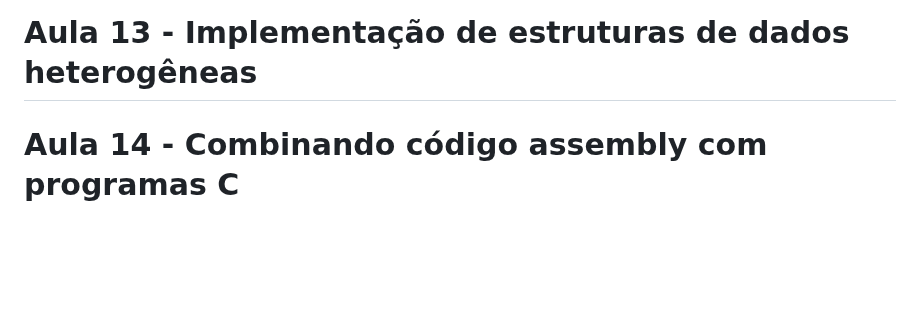
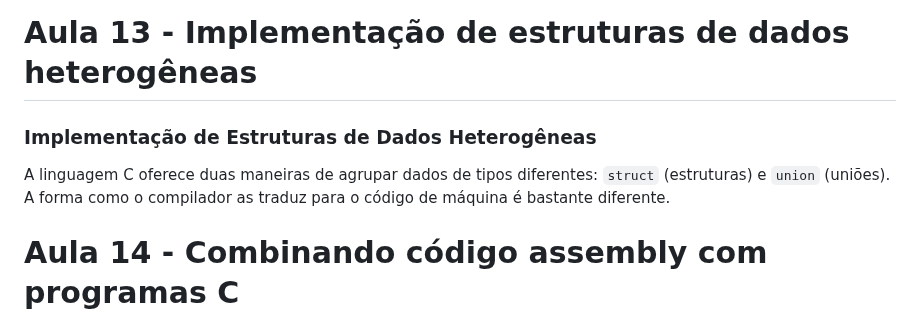
Before and after one commit to DaviMattos14/obsidian_notebook, a Markdown page: Computadores e Programação/Computadores e Programação.md, the part around the change. GitHub-like rendering; blank space fills up the shorter version.

Commit message:
2025-07-07 16:54:27

```diff
--- a/Computadores e Programação/Computadores e Programação.md
+++ b/Computadores e Programação/Computadores e Programação.md
@@ -861,6 +861,10 @@ Onde
 
     - **Otimizações:** Apesar disso, o compilador ainda pode otimizar laços que percorrem esses vetores, de forma semelhante ao que faz com vetores de tamanho fixo, mas os cálculos podem envolver o uso de mais registradores ou até mesmo o "derramamento de registradores" (_register spilling_), onde um valor (como a dimensão `n`) precisa ser lido da pilha a cada iteração se não houver registradores suficientes.
 # Aula 13 - Implementação de estruturas de dados heterogêneas
+
+### Implementação de Estruturas de Dados Heterogêneas
+
+A linguagem C oferece duas maneiras de agrupar dados de tipos diferentes: `struct` (estruturas) e `union` (uniões). A forma como o compilador as traduz para o código de máquina é bastante diferente.
 # Aula 14 - Combinando código assembly com programas C
 # Aula 15 - Referências a Memória fora dos limites e estouro de buffer
 # Aula 16 - Fluxo de controle com exceções
```
